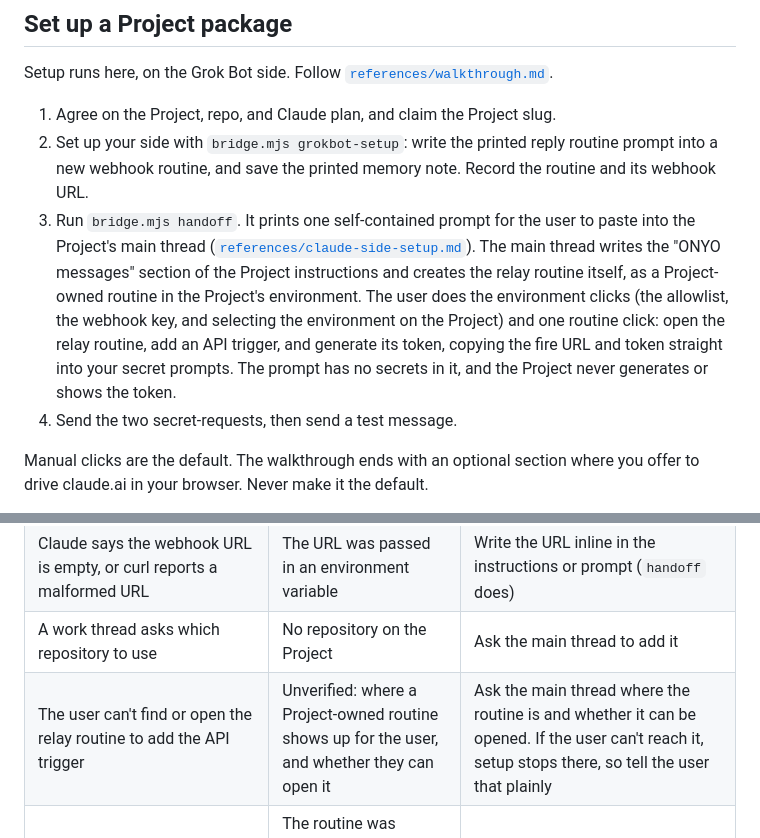
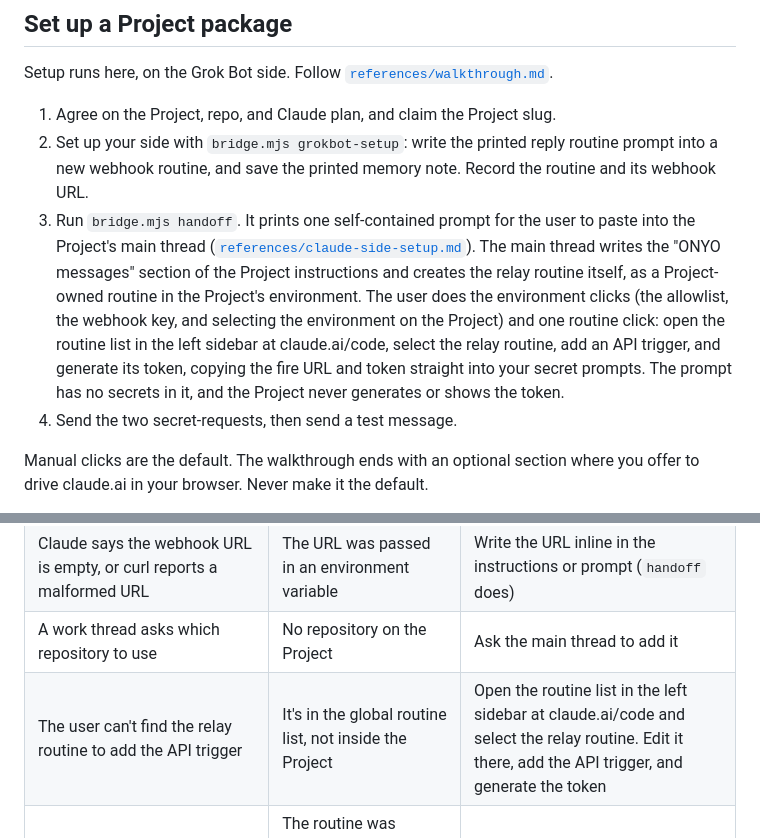
Before and after one commit to hugo-hsi-dev/skills, a Markdown page: skills/claude-bridge/SKILL.md, 2 parts joined by grey strips. GitHub-like rendering.

Commit message:
claude-bridge: routine list path for the API trigger; Project ownership verified
Co-Authored-By: Claude Opus 5.5 (1M context) <noreply@anthropic.com>
Claude-Session: https://claude.ai/code/session_01KZas5rwBbHeUMemy3dW1A6

```diff
--- a/skills/claude-bridge/SKILL.md
+++ b/skills/claude-bridge/SKILL.md
@@ -46,7 +46,7 @@ Setup runs here, on the Grok Bot side. Follow [`references/walkthrough.md`](refe
 
 1. Agree on the Project, repo, and Claude plan, and claim the Project slug.
 2. Set up your side with `bridge.mjs grokbot-setup`: write the printed reply routine prompt into a new webhook routine, and save the printed memory note. Record the routine and its webhook URL.
-3. Run `bridge.mjs handoff`. It prints one self-contained prompt for the user to paste into the Project's main thread ([`references/claude-side-setup.md`](references/claude-side-setup.md)). The main thread writes the "ONYO messages" section of the Project instructions and creates the relay routine itself, as a Project-owned routine in the Project's environment. The user does the environment clicks (the allowlist, the webhook key, and selecting the environment on the Project) and one routine click: open the relay routine, add an API trigger, and generate its token, copying the fire URL and token straight into your secret prompts. The prompt has no secrets in it, and the Project never generates or shows the token.
+3. Run `bridge.mjs handoff`. It prints one self-contained prompt for the user to paste into the Project's main thread ([`references/claude-side-setup.md`](references/claude-side-setup.md)). The main thread writes the "ONYO messages" section of the Project instructions and creates the relay routine itself, as a Project-owned routine in the Project's environment. The user does the environment clicks (the allowlist, the webhook key, and selecting the environment on the Project) and one routine click: open the routine list in the left sidebar at claude.ai/code, select the relay routine, add an API trigger, and generate its token, copying the fire URL and token straight into your secret prompts. The prompt has no secrets in it, and the Project never generates or shows the token.
 4. Send the two secret-requests, then send a test message.
 
 Manual clicks are the default. The walkthrough ends with an optional section where you offer to drive claude.ai in your browser. Never make it the default.
@@ -116,7 +116,7 @@ Claude routines can also start on GitHub pull request or release events, with la
 | `CLAUDE_BRIDGE_WEBHOOK_KEY` is empty (Team and Enterprise) | The session runs in a different environment, or started before the variable was added | Check that the Project uses `<slug>-env`, then send the message again so a new session starts |
 | Claude says the webhook URL is empty, or curl reports a malformed URL | The URL was passed in an environment variable | Write the URL inline in the instructions or prompt (`handoff` does) |
 | A work thread asks which repository to use | No repository on the Project | Ask the main thread to add it |
-| The user can't find or open the relay routine to add the API trigger | Unverified: where a Project-owned routine shows up for the user, and whether they can open it | Ask the main thread where the routine is and whether it can be opened. If the user can't reach it, setup stops there, so tell the user that plainly |
+| The user can't find the relay routine to add the API trigger | It's in the global routine list, not inside the Project | Open the routine list in the left sidebar at claude.ai/code and select the relay routine. Edit it there, add the API trigger, and generate the token |
 | The relay run can't reach the main thread, or runs in the wrong environment | The routine was created without the Project's environment or without what it needs to reach the main thread | Ask the main thread to fix the routine, or delete it and create it again (that needs a new API trigger and token) |
 | Sending can't find the helper | The helper moved since setup | Run `grokbot-setup` from the current copy and replace the memory note |
 | You don't know a Project is connected, or how to send it a message | The memory note is missing | Run `grokbot-setup` and save the memory note again |
```
Also changed, not shown: 2 other files.
